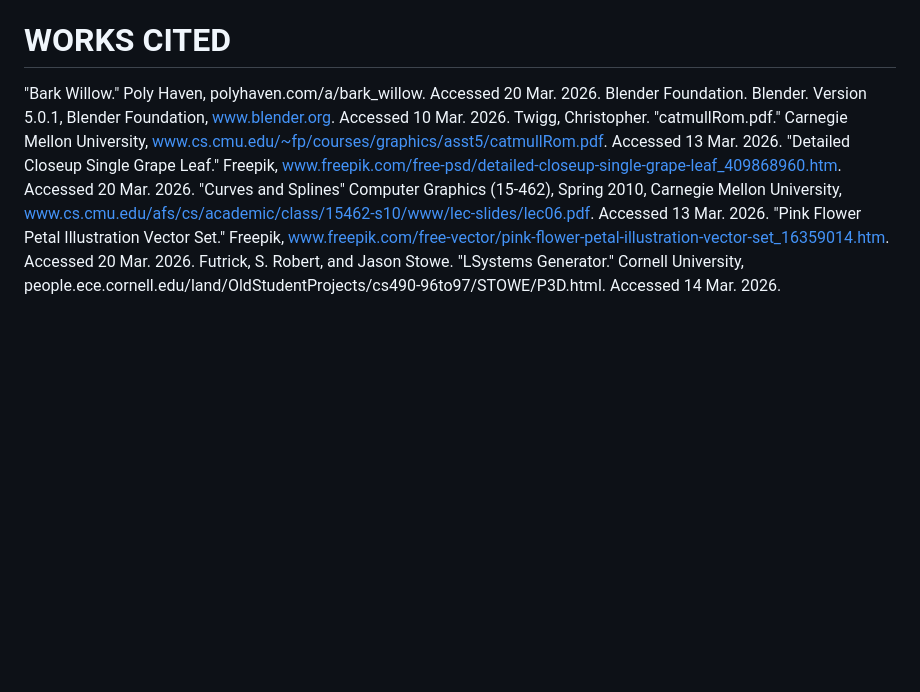
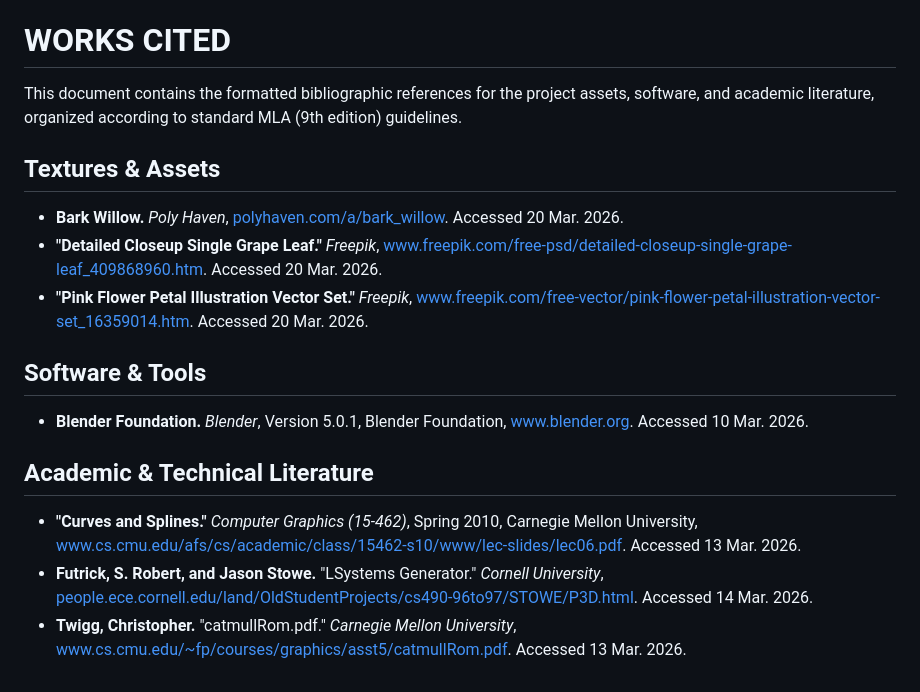
Before and after one commit to MiaLetendre/COMP_438_Project, a Markdown page: README.md, the part around the change. GitHub-like rendering; blank space fills up the shorter version.

Commit message:
Revise works cited section with MLA formatting
Updated the works cited section to follow MLA guidelines and organized references into categories.

```diff
--- a/README.md
+++ b/README.md
@@ -57,10 +57,18 @@ You must understand how to add smaller branches reasonably, as they grow exponen
 
 
 # WORKS CITED
-"Bark Willow." Poly Haven, polyhaven.com/a/bark_willow. Accessed 20 Mar. 2026.
-Blender Foundation. Blender. Version 5.0.1, Blender Foundation, www.blender.org. Accessed 10 Mar. 2026.
-Twigg, Christopher. "catmullRom.pdf." Carnegie Mellon University, www.cs.cmu.edu/~fp/courses/graphics/asst5/catmullRom.pdf. Accessed 13 Mar. 2026.
-"Detailed Closeup Single Grape Leaf." Freepik, www.freepik.com/free-psd/detailed-closeup-single-grape-leaf_409868960.htm. Accessed 20 Mar. 2026.
-"Curves and Splines" Computer Graphics (15-462), Spring 2010, Carnegie Mellon University, www.cs.cmu.edu/afs/cs/academic/class/15462-s10/www/lec-slides/lec06.pdf. Accessed 13 Mar. 2026.
-"Pink Flower Petal Illustration Vector Set." Freepik, www.freepik.com/free-vector/pink-flower-petal-illustration-vector-set_16359014.htm. Accessed 20 Mar. 2026.
-Futrick, S. Robert, and Jason Stowe. "LSystems Generator." Cornell University, people.ece.cornell.edu/land/OldStudentProjects/cs490-96to97/STOWE/P3D.html. Accessed 14 Mar. 2026.
+
+This document contains the formatted bibliographic references for the project assets, software, and academic literature, organized according to standard MLA (9th edition) guidelines.
+
+## Textures & Assets
+* **Bark Willow.** *Poly Haven*, [polyhaven.com/a/bark_willow](https://polyhaven.com/a/bark_willow). Accessed 20 Mar. 2026.
+* **"Detailed Closeup Single Grape Leaf."** *Freepik*, [www.freepik.com/free-psd/detailed-closeup-single-grape-leaf_409868960.htm](https://www.freepik.com/free-psd/detailed-closeup-single-grape-leaf_409868960.htm). Accessed 20 Mar. 2026.
+* **"Pink Flower Petal Illustration Vector Set."** *Freepik*, [www.freepik.com/free-vector/pink-flower-petal-illustration-vector-set_16359014.htm](https://www.freepik.com/free-vector/pink-flower-petal-illustration-vector-set_16359014.htm). Accessed 20 Mar. 2026.
+
+## Software & Tools
+* **Blender Foundation.** *Blender*, Version 5.0.1, Blender Foundation, [www.blender.org](https://www.blender.org). Accessed 10 Mar. 2026.
+
+## Academic & Technical Literature
+* **"Curves and Splines."** *Computer Graphics (15-462)*, Spring 2010, Carnegie Mellon University, [www.cs.cmu.edu/afs/cs/academic/class/15462-s10/www/lec-slides/lec06.pdf](https://www.cs.cmu.edu/afs/cs/academic/class/15462-s10/www/lec-slides/lec06.pdf). Accessed 13 Mar. 2026.
+* **Futrick, S. Robert, and Jason Stowe.** "LSystems Generator." *Cornell University*, [people.ece.cornell.edu/land/OldStudentProjects/cs490-96to97/STOWE/P3D.html](http://people.ece.cornell.edu/land/OldStudentProjects/cs490-96to97/STOWE/P3D.html). Accessed 14 Mar. 2026.
+* **Twigg, Christopher.** "catmullRom.pdf." *Carnegie Mellon University*, [www.cs.cmu.edu/~fp/courses/graphics/asst5/catmullRom.pdf](https://www.cs.cmu.edu/~fp/courses/graphics/asst5/catmullRom.pdf). Accessed 13 Mar. 2026.
```
